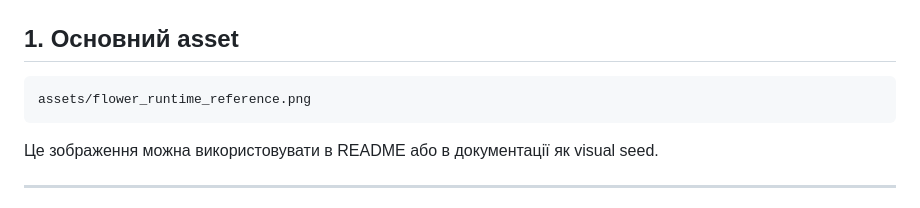
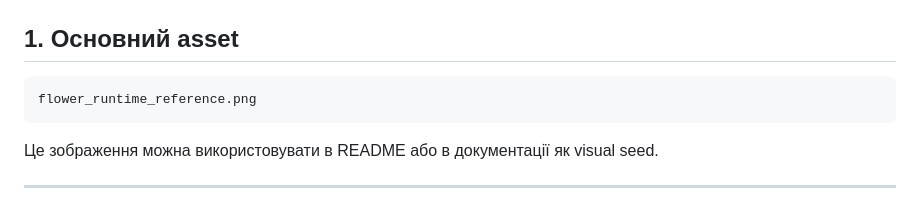
Before and after one commit to pozdnyavladimer-jpg/vuzol-19-book-kernel, a Markdown page: VISUAL_REFERENCE.md, the part around the change. GitHub-like rendering.

````diff
--- a/VISUAL_REFERENCE.md
+++ b/VISUAL_REFERENCE.md
@@ -9,7 +9,7 @@
 ## 1. Основний asset
 
 ```text
-assets/flower_runtime_reference.png
+flower_runtime_reference.png
 ```
 
 Це зображення можна використовувати в README або в документації як visual seed.
````
